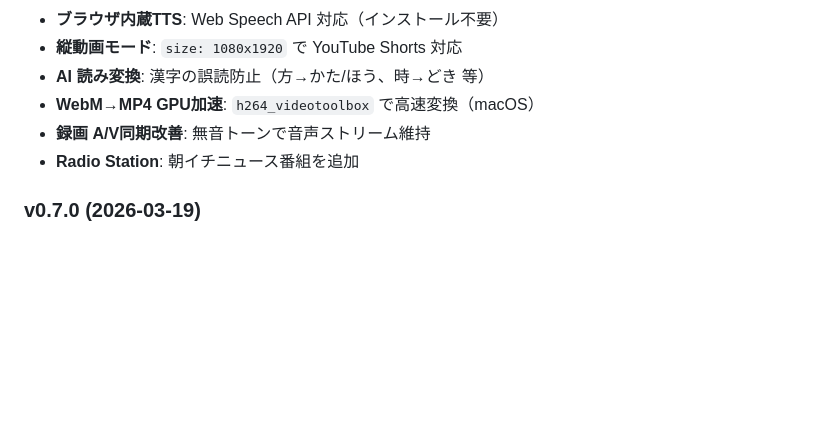
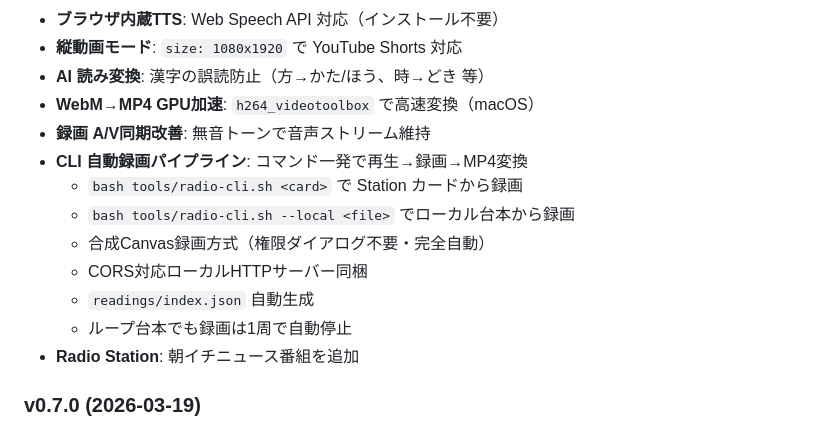
Before and after one commit to k3peta/aituber-radio, a Markdown page: README.md, the part around the change. Rendered like a GitHub page; blank space fills up the shorter version.

Commit message:
docs: add CLI recording to v0.8.0 changelog

```diff
--- a/README.md
+++ b/README.md
@@ -551,6 +551,13 @@ npm run build
 - **AI 読み変換**: 漢字の誤読防止（方→かた/ほう、時→どき 等）
 - **WebM→MP4 GPU加速**: `h264_videotoolbox` で高速変換（macOS）
 - **録画 A/V同期改善**: 無音トーンで音声ストリーム維持
+- **CLI 自動録画パイプライン**: コマンド一発で再生→録画→MP4変換
+  - `bash tools/radio-cli.sh <card>` で Station カードから録画
+  - `bash tools/radio-cli.sh --local <file>` でローカル台本から録画
+  - 合成Canvas録画方式（権限ダイアログ不要・完全自動）
+  - CORS対応ローカルHTTPサーバー同梱
+  - `readings/index.json` 自動生成
+  - ループ台本でも録画は1周で自動停止
 - **Radio Station**: 朝イチニュース番組を追加
 
 ### v0.7.0 (2026-03-19)
```
